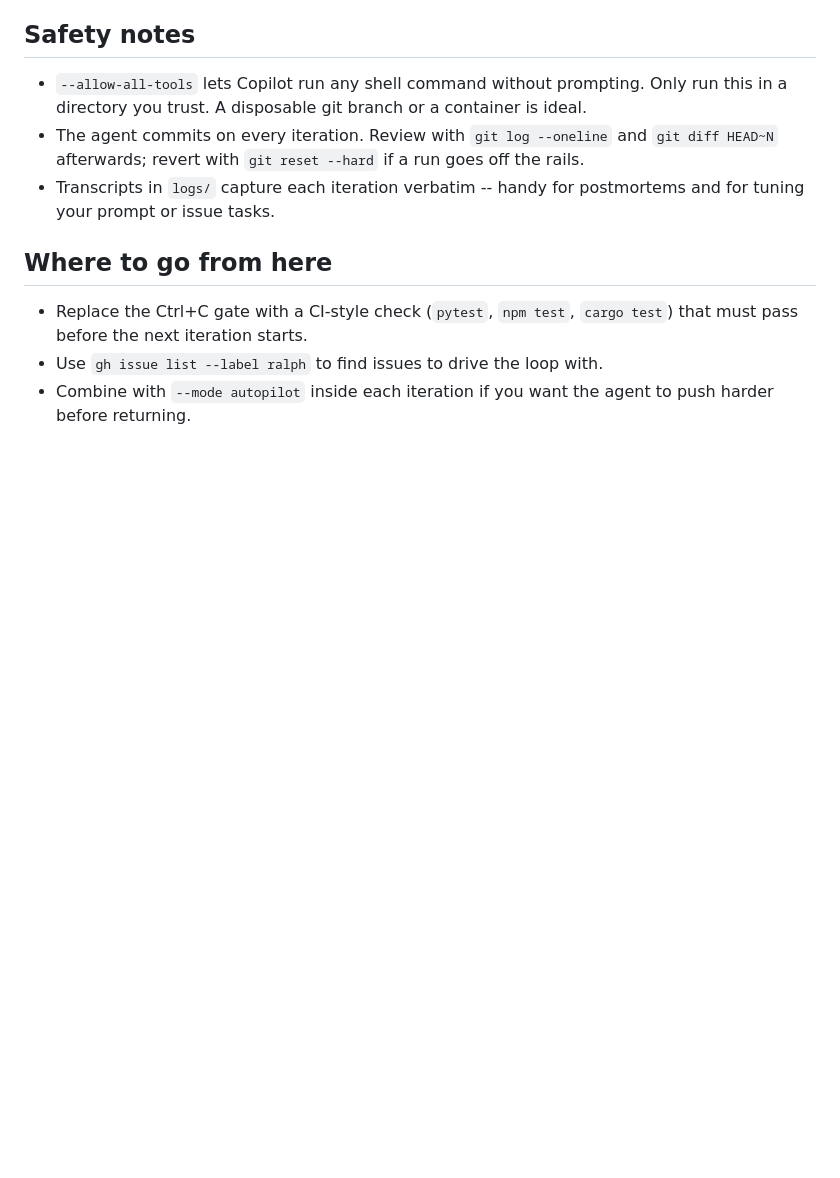
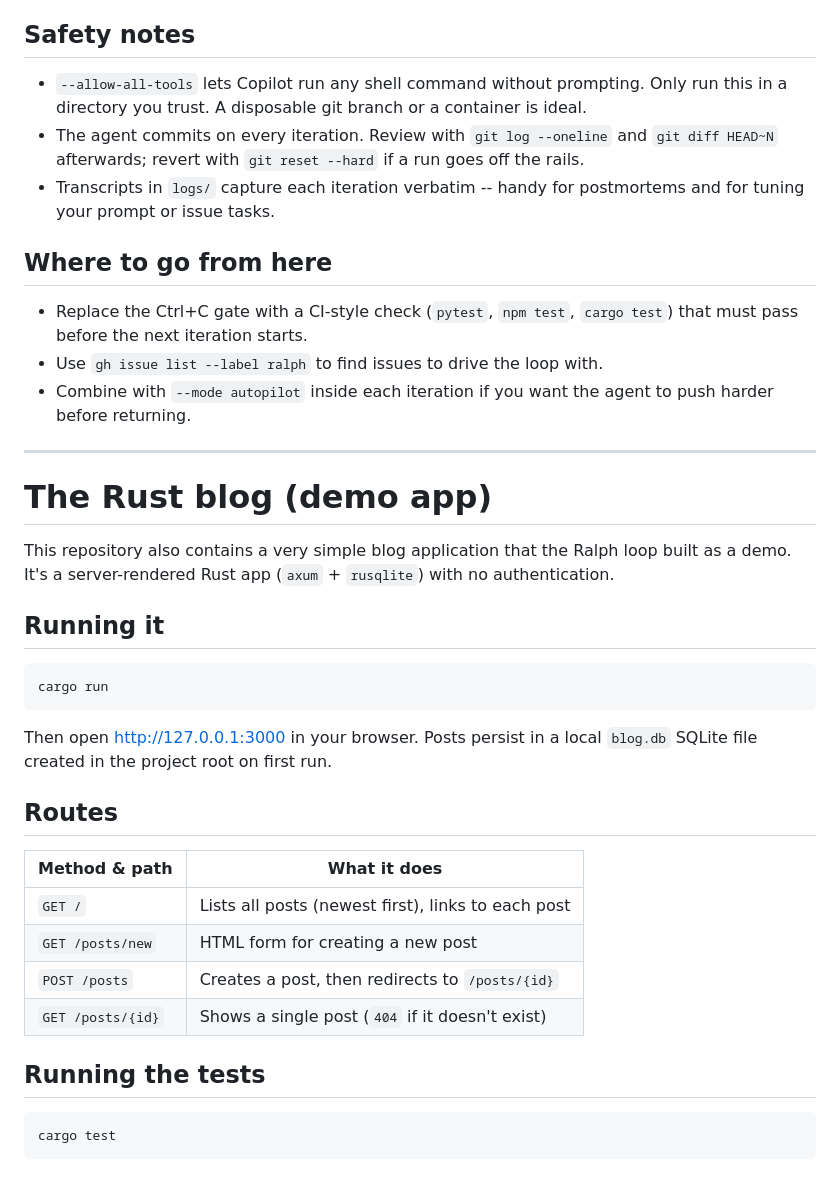
Before and after one commit to steveryan/steve-ralph-loop-testing, a Markdown page: README.md, the part around the change. GitHub-like rendering; blank space fills up the shorter version.

Commit message:
ralph: document how to run the blog locally in README
Co-authored-by: Copilot <223556219+Copilot@users.noreply.github.com>

````diff
--- a/README.md
+++ b/README.md
@@ -119,3 +119,35 @@ RALPH_TEST_CMD="pytest -q" ./ralph.sh 42
 - Use `gh issue list --label ralph` to find issues to drive the loop with.
 - Combine with `--mode autopilot` inside each iteration if you want the
   agent to push harder before returning.
+
+---
+
+# The Rust blog (demo app)
+
+This repository also contains a very simple blog application that the Ralph
+loop built as a demo. It's a server-rendered Rust app (`axum` + `rusqlite`)
+with no authentication.
+
+## Running it
+
+```bash
+cargo run
+```
+
+Then open <http://127.0.0.1:3000> in your browser. Posts persist in a local
+`blog.db` SQLite file created in the project root on first run.
+
+## Routes
+
+| Method & path      | What it does                                        |
+|--------------------|-----------------------------------------------------|
+| `GET /`            | Lists all posts (newest first), links to each post  |
+| `GET /posts/new`   | HTML form for creating a new post                   |
+| `POST /posts`      | Creates a post, then redirects to `/posts/{id}`     |
+| `GET /posts/{id}`  | Shows a single post (`404` if it doesn't exist)     |
+
+## Running the tests
+
+```bash
+cargo test
+```
````
